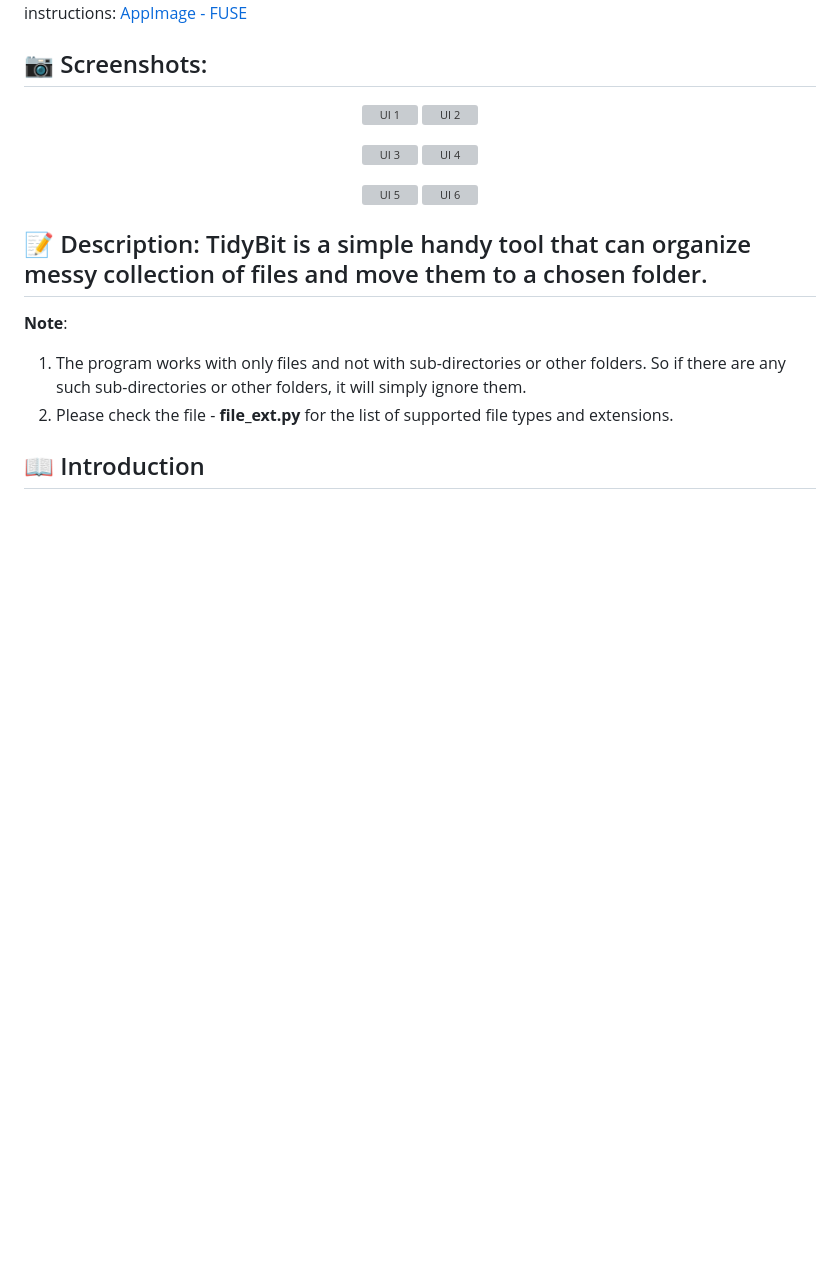
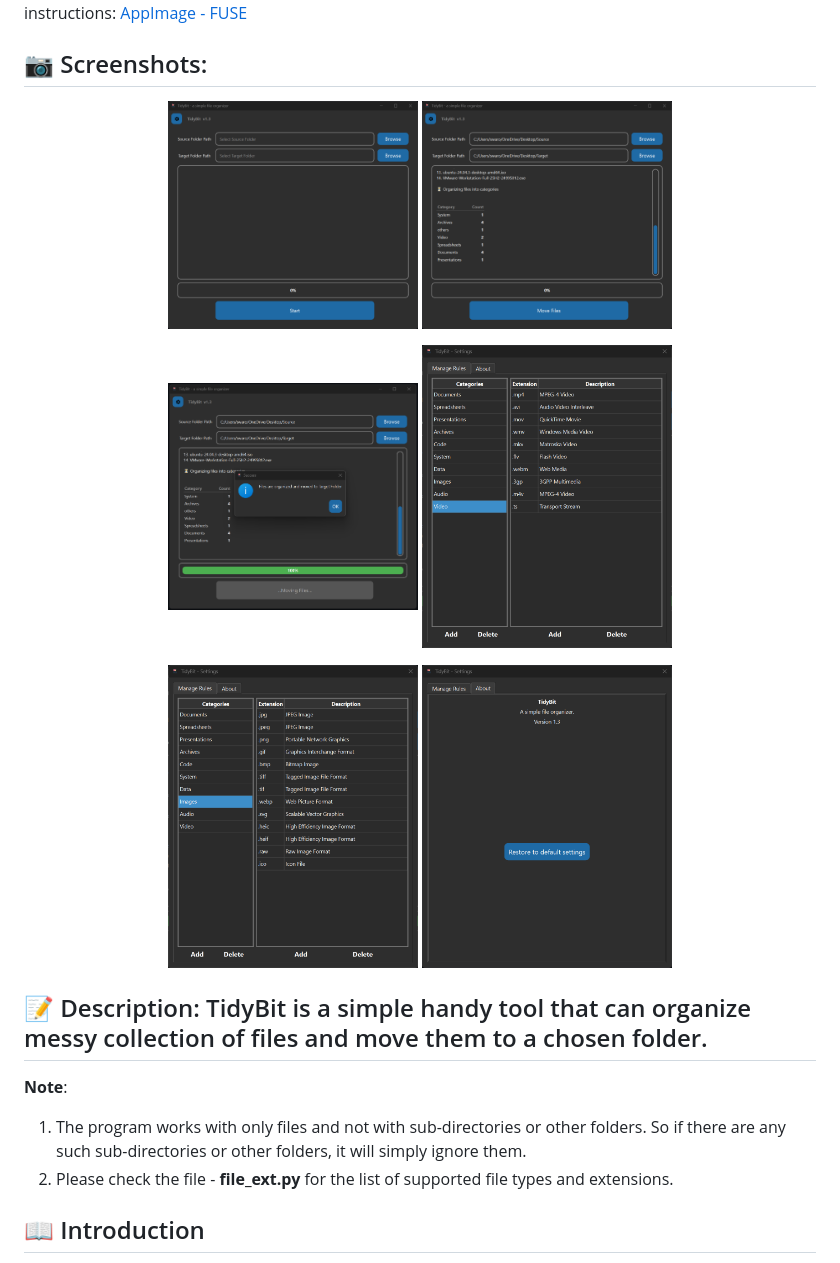
Before and after one commit to Veda-Swaroop/TidyBit, a Markdown page: README.md, the part around the change. GitHub-like rendering; blank space fills up the shorter version; grey boxes are pictures that could not be loaded.

```diff
--- a/README.md
+++ b/README.md
@@ -37,16 +37,16 @@ Please check this page for instructions:  [AppImage - FUSE](https://github.com/A
 ## 📷 Screenshots:
 
 <p align="center">
-  <img src="assets/screenshots/U1.png" alt="UI 1" width="250">
-  <img src="assets/screenshots/U2.png" alt="UI 2" width="250">
+  <img src="assets/screenshots/UI_1.png" alt="UI 1" width="250">
+  <img src="assets/screenshots/UI_2.png" alt="UI 2" width="250">
 </p>
 <p align="center">
-  <img src="assets/screenshots/U3.png" alt="UI 3" width="250">
-  <img src="assets/screenshots/U4.png" alt="UI 4" width="250">
+  <img src="assets/screenshots/UI_3.png" alt="UI 3" width="250">
+  <img src="assets/screenshots/UI_4.png" alt="UI 4" width="250">
 </p>
 <p align="center">
-  <img src="assets/screenshots/U5.png" alt="UI 5" width="250">
-  <img src="assets/screenshots/U6.png" alt="UI 6" width="250">
+  <img src="assets/screenshots/UI_5.png" alt="UI 5" width="250">
+  <img src="assets/screenshots/UI_6.png" alt="UI 6" width="250">
 </p>
 
 ## 📝 Description: TidyBit is a simple handy tool that can organize messy collection of files and move them to a chosen folder.
```
